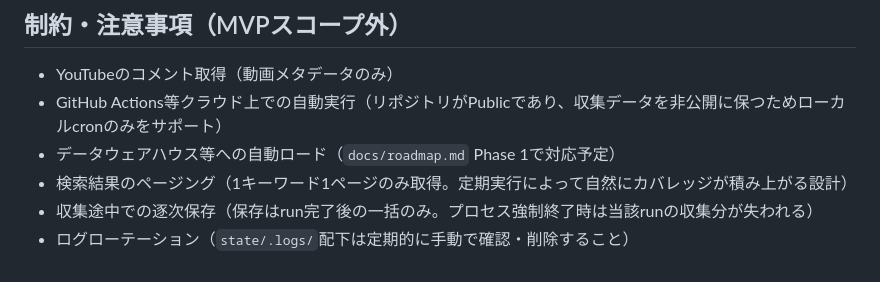
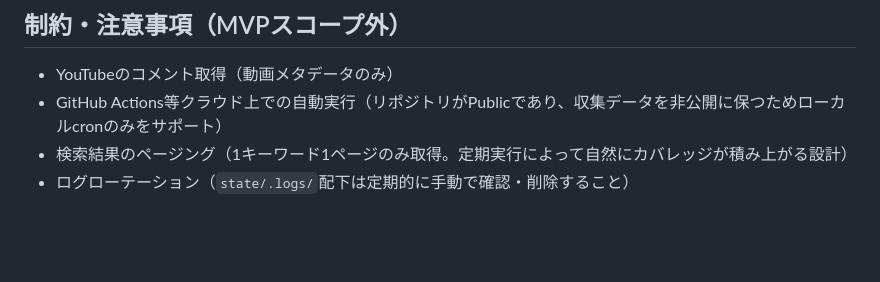
Before and after one commit to shun968/marketing-data-pipeline, a Markdown page: sns-collector/README.md, the part around the change. Rendered like a GitHub page; blank space fills up the shorter version.

Commit message:
docs: fix stale docs and update roadmap progress (#3) (#44)

```diff
--- a/sns-collector/README.md
+++ b/sns-collector/README.md
@@ -339,7 +339,5 @@ uv run pytest
 
 - YouTubeのコメント取得（動画メタデータのみ）
 - GitHub Actions等クラウド上での自動実行（リポジトリがPublicであり、収集データを非公開に保つためローカルcronのみをサポート）
-- データウェアハウス等への自動ロード（`docs/roadmap.md` Phase 1で対応予定）
 - 検索結果のページング（1キーワード1ページのみ取得。定期実行によって自然にカバレッジが積み上がる設計）
-- 収集途中での逐次保存（保存はrun完了後の一括のみ。プロセス強制終了時は当該runの収集分が失われる）
 - ログローテーション（`state/.logs/`配下は定期的に手動で確認・削除すること）
```
Also changed, not shown: docs/design.md (+1 -1 lines), docs/roadmap.md (+6 -4 lines).
